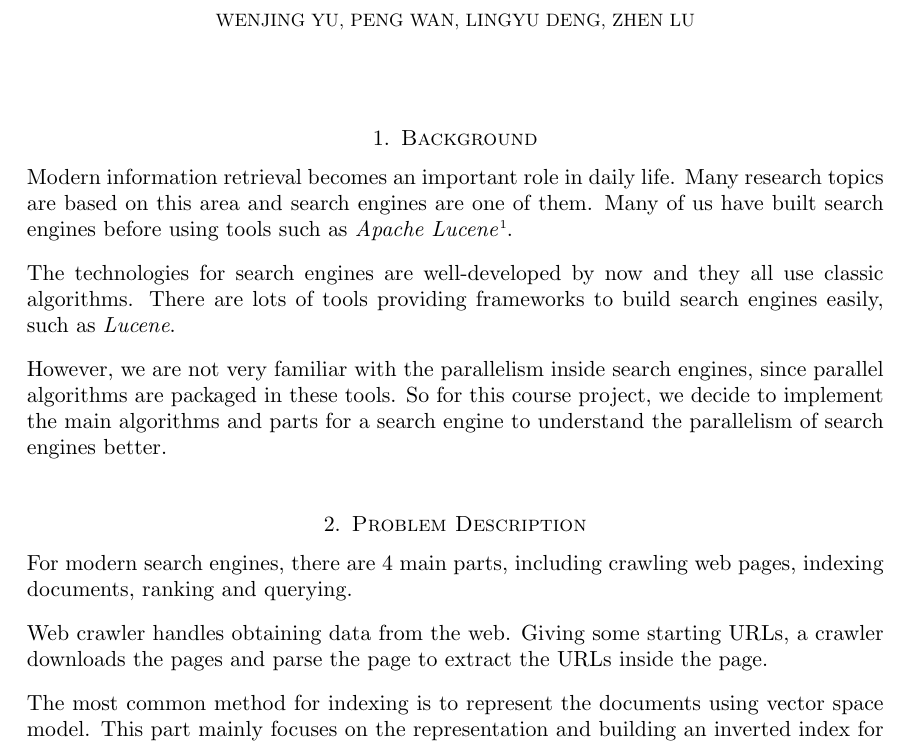
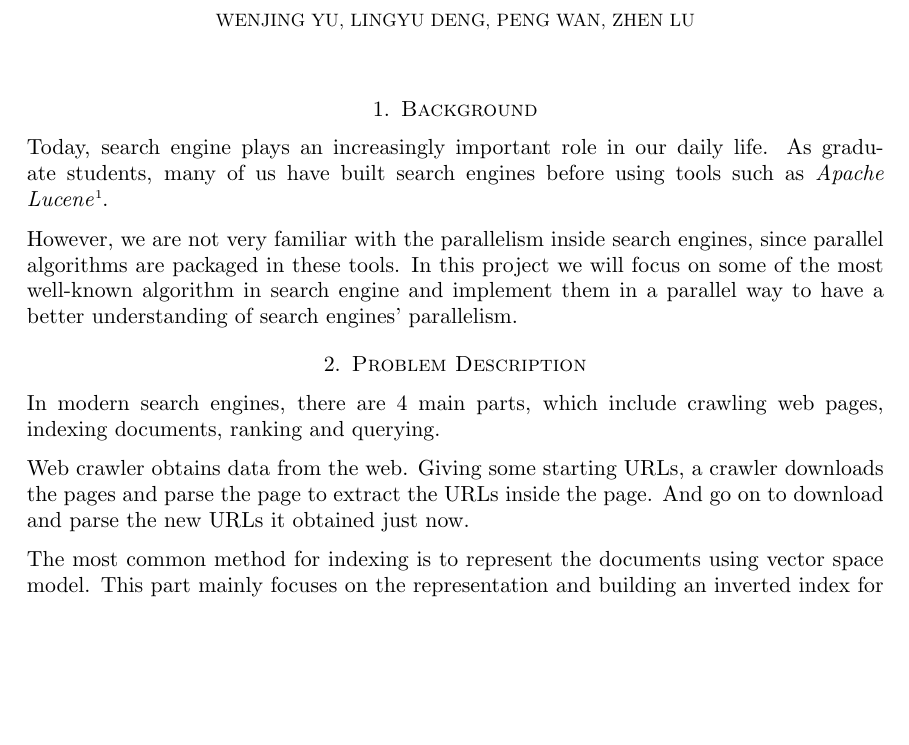
Before and after one commit to zhenlu/503project, a LaTeX problem sheet (proposal/proposal-example.tex): part of page 1 of 2, cut so that both start at the same text, the shorter picture padded with empty space. Compiled offline with pdfLaTeX.

Commit message:
Modify the introducation part

```diff
--- a/proposal/proposal-example.tex
+++ b/proposal/proposal-example.tex
@@ -8,29 +8,27 @@
 \DeclareGraphicsRule{.tif}{png}{.png}{`convert #1 `dirname #1`/`basename #1 .tif`.png}
 
 \title{Project Proposal}
-\author{Wenjing Yu, Peng Wan, Lingyu Deng, Zhen Lu}
+\author{Wenjing Yu, Lingyu Deng, Peng Wan, Zhen Lu}
 
 \begin{document}
 \maketitle
 \section{Background}
-Modern information retrieval becomes an important role in daily life. Many research topics
-are based on this area and search engines are one of them. Many of us have built search engines
+Today, search engine plays an increasingly important role in our daily life. As graduate students, many of us have built search engines
 before using tools such as \emph{Apache Lucene}\footnote{For more details, see
 http://lucene.apache.org}.
 
-The technologies for search engines are well-developed by now and they all use classic algorithms.
-There are lots of tools providing frameworks to build search engines easily, such as \emph{Lucene}.
+%The search engines technologies are well-developed by now and the most popular ones are classic algorithms.
+%There are lots of tools providing frameworks to build search engines easily, such as \emph{Lucene}.
 
 However, we are not very familiar with the parallelism inside search engines, since parallel algorithms
-are packaged in these tools. So for this course project, we decide to implement the main algorithms
-and parts for a search engine to understand the parallelism of search engines better.
+are packaged in these tools. In this project we will focus on some of the most well-known algorithm in search engine and implement them in a parallel way to have a better understanding of search engines' parallelism.
 
 \section{Problem Description}
-For modern search engines, there are 4 main parts, including crawling web pages, indexing documents,
+In modern search engines, there are 4 main parts, which include crawling web pages, indexing documents,
 ranking and querying.
 
-Web crawler handles obtaining data from the web. Giving some starting URLs, a crawler downloads the
-pages and parse the page to extract the URLs inside the page.
+Web crawler obtains data from the web. Giving some starting URLs, a crawler downloads the
+pages and parse the page to extract the URLs inside the page. And go on to download and parse the new URLs it obtained just now.
 
 The most common method for indexing is to represent the documents using vector space model. This part
 mainly focuses on the representation and building an inverted index for documents.
```
